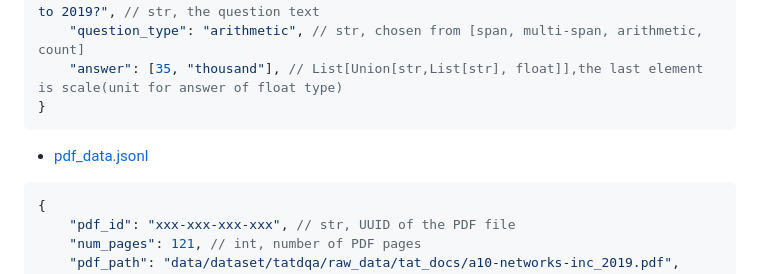
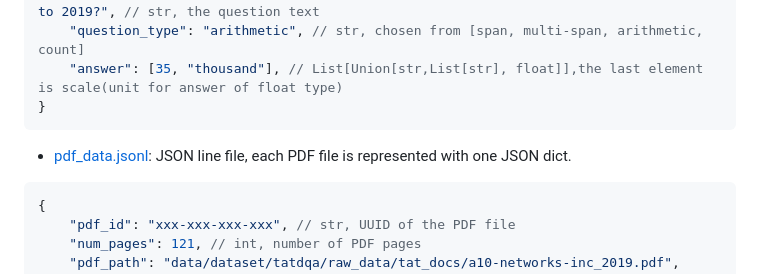
Before and after one commit to OpenDFM/NeuSym-RAG, a Markdown page: documents/dataset.md, the part around the change printed below. GitHub-like rendering.

````diff
--- a/documents/dataset.md
+++ b/documents/dataset.md
@@ -115,7 +115,7 @@ We preprocess each example into folder `data/dataset/tatdqa/processed_data/`. Th
     "answer": [35, "thousand"], // List[Union[str,List[str], float]],the last element is scale(unit for answer of float type)
 }
 ```
-- [pdf_data.jsonl]()
+- [pdf_data.jsonl](../data/dataset/tatdqa/processed_data/pdf_data.jsonl): JSON line file, each PDF file is represented with one JSON dict.
 ```json
 {
     "pdf_id": "xxx-xxx-xxx-xxx", // str, UUID of the PDF file
````
Also changed, not shown: other parts of documents/dataset.md (+1 -1 lines).
